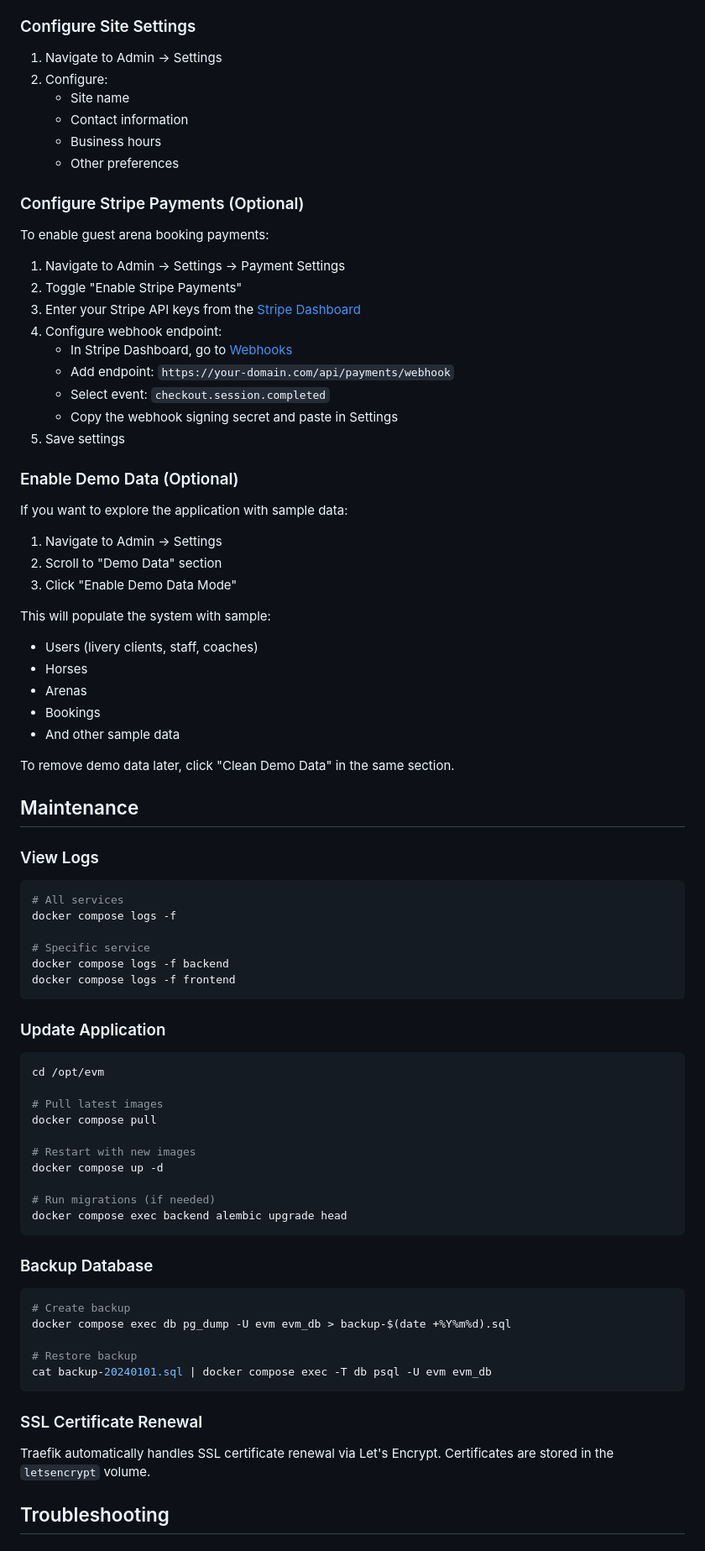
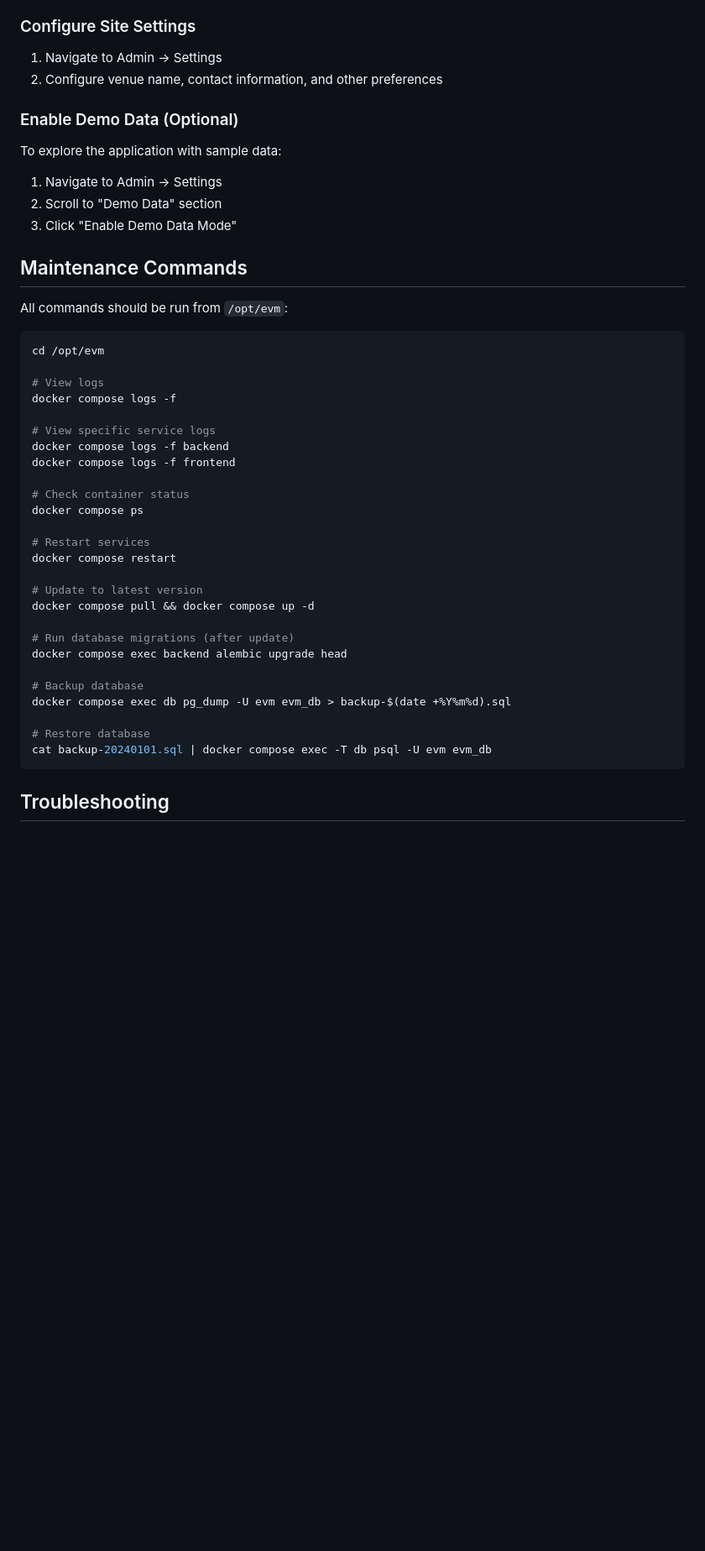
Before and after one commit to darrylcauldwell/Equestrian-Venue-Manager, a Markdown page: docs/deployment-digitalocean.md, the part around the change printed below. Shown: that part at 84% size. Rendered like a GitHub page; blank space fills up the shorter version.

````diff
--- a/docs/deployment-digitalocean.md
+++ b/docs/deployment-digitalocean.md
@@ -186,84 +86,48 @@ docker compose -f docker-compose.yml up -d
 ### Configure Site Settings
 
 1. Navigate to Admin → Settings
-2. Configure:
-   - Site name
-   - Contact information
-   - Business hours
-   - Other preferences
-
-### Configure Stripe Payments (Optional)
-
-To enable guest arena booking payments:
-
-1. Navigate to Admin → Settings → Payment Settings
-2. Toggle "Enable Stripe Payments"
-3. Enter your Stripe API keys from the [Stripe Dashboard](https://dashboard.stripe.com/apikeys)
-4. Configure webhook endpoint:
-   - In Stripe Dashboard, go to [Webhooks](https://dashboard.stripe.com/webhooks)
-   - Add endpoint: `https://your-domain.com/api/payments/webhook`
-   - Select event: `checkout.session.completed`
-   - Copy the webhook signing secret and paste in Settings
-5. Save settings
+2. Configure venue name, contact information, and other preferences
 
 ### Enable Demo Data (Optional)
 
-If you want to explore the application with sample data:
+To explore the application with sample data:
 
 1. Navigate to Admin → Settings
 2. Scroll to "Demo Data" section
 3. Click "Enable Demo Data Mode"
 
-This will populate the system with sample:
-- Users (livery clients, staff, coaches)
-- Horses
-- Arenas
-- Bookings
-- And other sample data
+## Maintenance Commands
 
-To remove demo data later, click "Clean Demo Data" in the same section.
-
-## Maintenance
-
-### View Logs
-
-```bash
-# All services
-docker compose logs -f
-
-# Specific service
-docker compose logs -f backend
-docker compose logs -f frontend
-```
-
-### Update Application
+All commands should be run from `/opt/evm`:
 
 ```bash
 cd /opt/evm
 
-# Pull latest images
-docker compose pull
+# View logs
+docker compose logs -f
 
-# Restart with new images
-docker compose up -d
+# View specific service logs
+docker compose logs -f backend
+docker compose logs -f frontend
 
-# Run migrations (if needed)
+# Check container status
+docker compose ps
+
+# Restart services
+docker compose restart
+
+# Update to latest version
+docker compose pull && docker compose up -d
+
+# Run database migrations (after update)
 docker compose exec backend alembic upgrade head
-```
 
-### Backup Database
-
-```bash
-# Create backup
+# Backup database
 docker compose exec db pg_dump -U evm evm_db > backup-$(date +%Y%m%d).sql
 
-# Restore backup
+# Restore database
 cat backup-20240101.sql | docker compose exec -T db psql -U evm evm_db
 ```
-
-### SSL Certificate Renewal
-
-Traefik automatically handles SSL certificate renewal via Let's Encrypt. Certificates are stored in the `letsencrypt` volume.
 
 ## Troubleshooting
 
````
Also changed, not shown: other parts of docs/deployment-digitalocean.md (+93 -171 lines).
